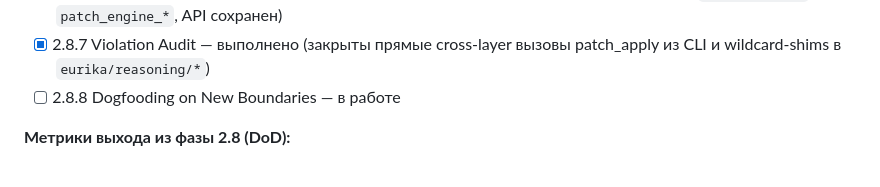
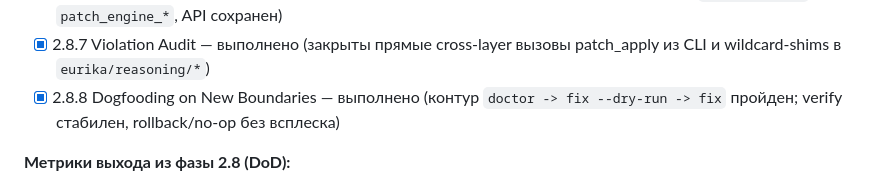
Before and after one commit to isayeu/eurika_2.0, a Markdown page: ROADMAP.md, the part around the change. Drawn GitHub-style.

```diff
--- a/ROADMAP.md
+++ b/ROADMAP.md
@@ -120,7 +120,7 @@
 - [x] 2.8.5 Planner Boundary — выполнено
 - [x] 2.8.6 Patch Subsystem — выполнено (рефакторинг через фасады и выделенные модули `patch_apply_*`, `patch_engine_*`, API сохранен)
 - [x] 2.8.7 Violation Audit — выполнено (закрыты прямые cross-layer вызовы patch_apply из CLI и wildcard-shims в `eurika/reasoning/*`)
-- [ ] 2.8.8 Dogfooding on New Boundaries — в работе
+- [x] 2.8.8 Dogfooding on New Boundaries — выполнено (контур `doctor -> fix --dry-run -> fix` пройден; verify стабилен, rollback/no-op без всплеска)
 
 **Метрики выхода из фазы 2.8 (DoD):**
 - Уменьшение централизации по файлам: `cli/orchestrator.py`, `eurika_cli.py`, `architecture_planner.py`, `patch_apply.py` больше не являются top outliers по LOC/смешению ролей.
```
Also changed, not shown: CYCLE_REPORT.md (+30 -0 lines).
